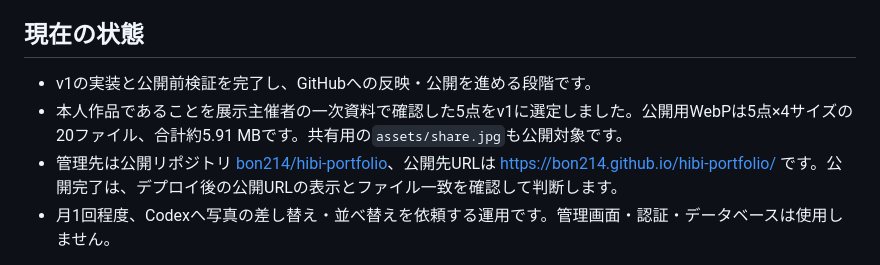
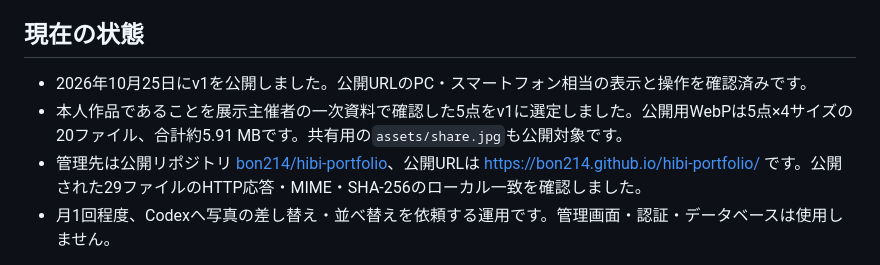
Before and after one commit to bon214/hibi-portfolio, a Markdown page: README.md, the part around the change. Rendered like a GitHub page.

```diff
--- a/README.md
+++ b/README.md
@@ -4,9 +4,9 @@
 
 ## 現在の状態
 
-- v1の実装と公開前検証を完了し、GitHubへの反映・公開を進める段階です。
+- 2026年10月25日にv1を公開しました。公開URLのPC・スマートフォン相当の表示と操作を確認済みです。
 - 本人作品であることを展示主催者の一次資料で確認した5点をv1に選定しました。公開用WebPは5点×4サイズの20ファイル、合計約5.91 MBです。共有用の`assets/share.jpg`も公開対象です。
-- 管理先は公開リポジトリ [bon214/hibi-portfolio](https://github.com/bon214/hibi-portfolio)、公開先URLは [https://bon214.github.io/hibi-portfolio/](https://bon214.github.io/hibi-portfolio/) です。公開完了は、デプロイ後の公開URLの表示とファイル一致を確認して判断します。
+- 管理先は公開リポジトリ [bon214/hibi-portfolio](https://github.com/bon214/hibi-portfolio)、公開URLは [https://bon214.github.io/hibi-portfolio/](https://bon214.github.io/hibi-portfolio/) です。公開された29ファイルのHTTP応答・MIME・SHA-256のローカル一致を確認しました。
 - 月1回程度、Codexへ写真の差し替え・並べ替えを依頼する運用です。管理画面・認証・データベースは使用しません。
 
 写真の出典と今回の公開範囲は [写真の出典と扱い](docs/asset-sources.md) を参照してください。`selectionStatus: 'v1'`は今回の公開版への選定を表し、個別作品について別途本人承認を得たという記録ではありません。制作基準を記した`要件定義.md`はローカル文書としてGit管理対象外です。
```
Also changed, not shown: docs/validation.md (+10 -1 lines).
